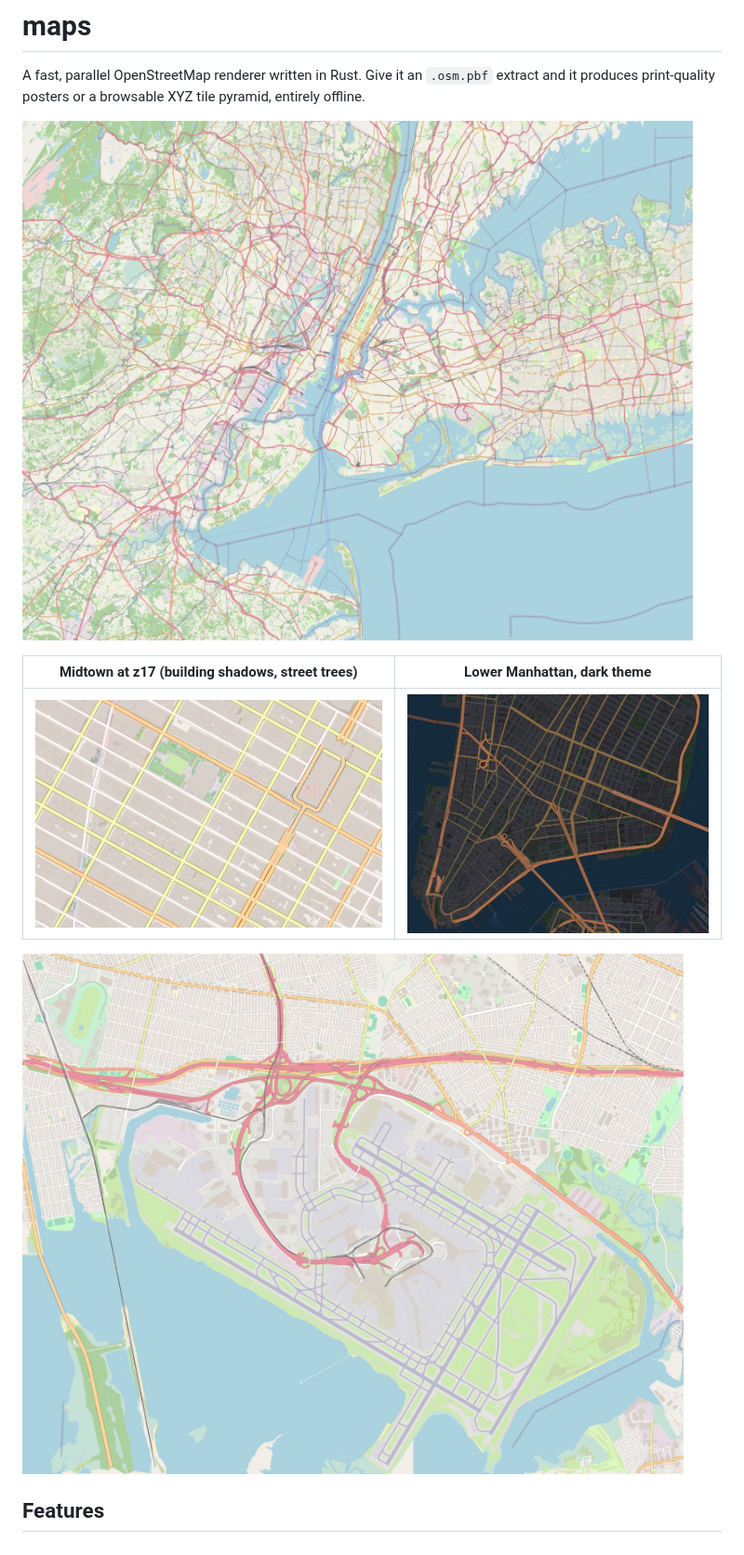
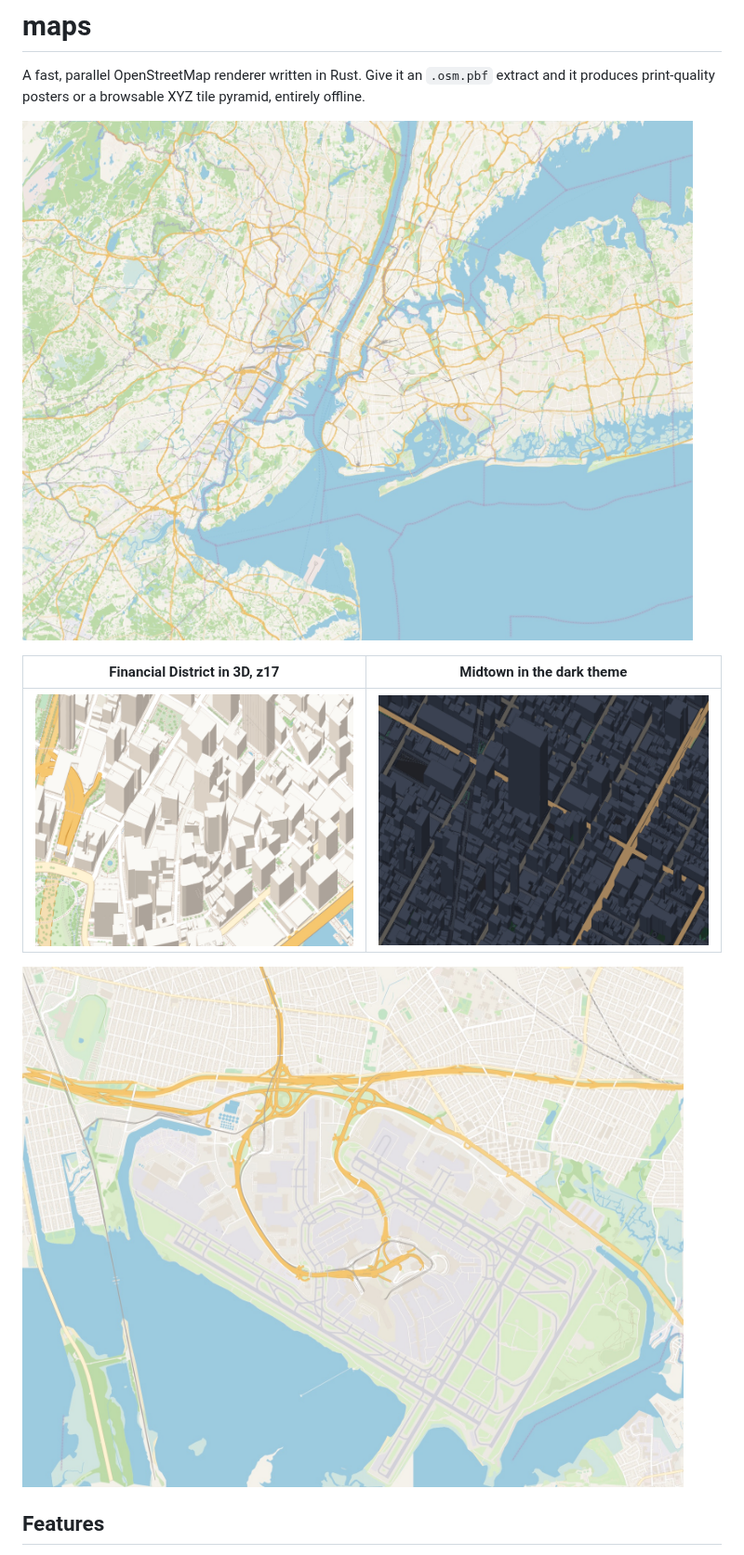
Before and after one commit to kensac/maps, a Markdown page: readme.md, the part around one of its changes. Shown at 93% size. GitHub-like rendering; pictures changed too: docs/dark.jpg, docs/fidi.jpg (added), docs/jfk.jpg.

```diff
--- a/readme.md
+++ b/readme.md
@@ -6,9 +6,9 @@ tile pyramid, entirely offline.
 
 ![New York City, rendered from a 184 MB extract](docs/nyc.jpg)
 
-| Midtown at z17 (building shadows, street trees) | Lower Manhattan, dark theme |
+| Financial District in 3D, z17 | Midtown in the dark theme |
 | --- | --- |
-| ![Midtown](docs/midtown.jpg) | ![Lower Manhattan, dark theme](docs/dark.jpg) |
+| ![Financial District, extruded buildings](docs/fidi.jpg) | ![Midtown, dark theme](docs/dark.jpg) |
 
 ![JFK airport](docs/jfk.jpg)
 
```
Also changed, not shown: other parts of readme.md (+15 -5 lines), 4 other files.
